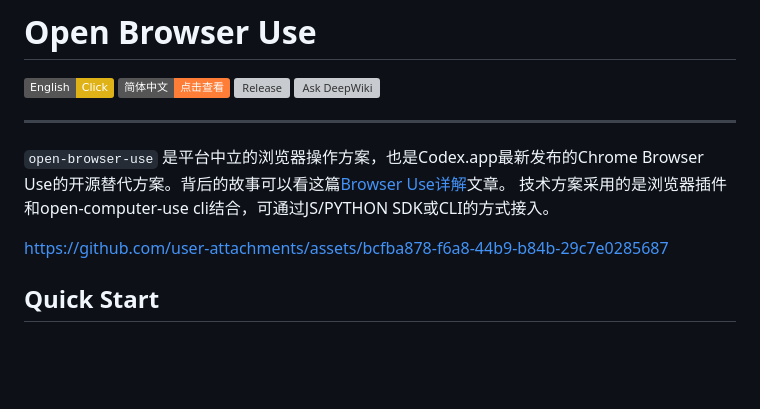
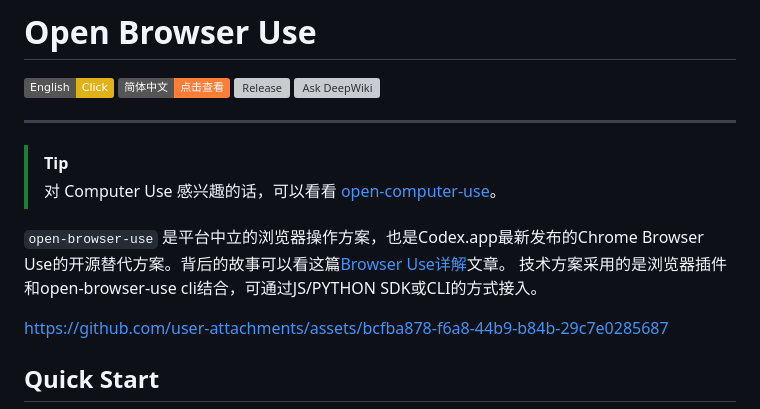
Before and after one commit to iFurySt/open-codex-browser-use, a Markdown page: README.zh-CN.md, the part around the change. GitHub-like rendering; badges without logos; blank space fills up the shorter version; grey boxes are pictures that could not be loaded.

Commit message:
docs: link open computer use from readme

```diff
--- a/README.zh-CN.md
+++ b/README.zh-CN.md
@@ -7,7 +7,10 @@
 
 ---
 
-`open-browser-use` 是平台中立的浏览器操作方案，也是Codex.app最新发布的Chrome Browser Use的开源替代方案。背后的故事可以看这篇[Browser Use详解](https://www.ifuryst.com/blog/2026/open-browser-use/)文章。 技术方案采用的是浏览器插件和open-computer-use cli结合，可通过JS/PYTHON SDK或CLI的方式接入。
+> [!TIP]
+> 对 Computer Use 感兴趣的话，可以看看 [open-computer-use](https://github.com/iFurySt/open-codex-computer-use)。
+
+`open-browser-use` 是平台中立的浏览器操作方案，也是Codex.app最新发布的Chrome Browser Use的开源替代方案。背后的故事可以看这篇[Browser Use详解](https://www.ifuryst.com/blog/2026/open-browser-use/)文章。 技术方案采用的是浏览器插件和open-browser-use cli结合，可通过JS/PYTHON SDK或CLI的方式接入。
 
 https://github.com/user-attachments/assets/bcfba878-f6a8-44b9-b84b-29c7e0285687
 
```
Also changed, not shown: README.md (+3 -0 lines), 1 other file.
